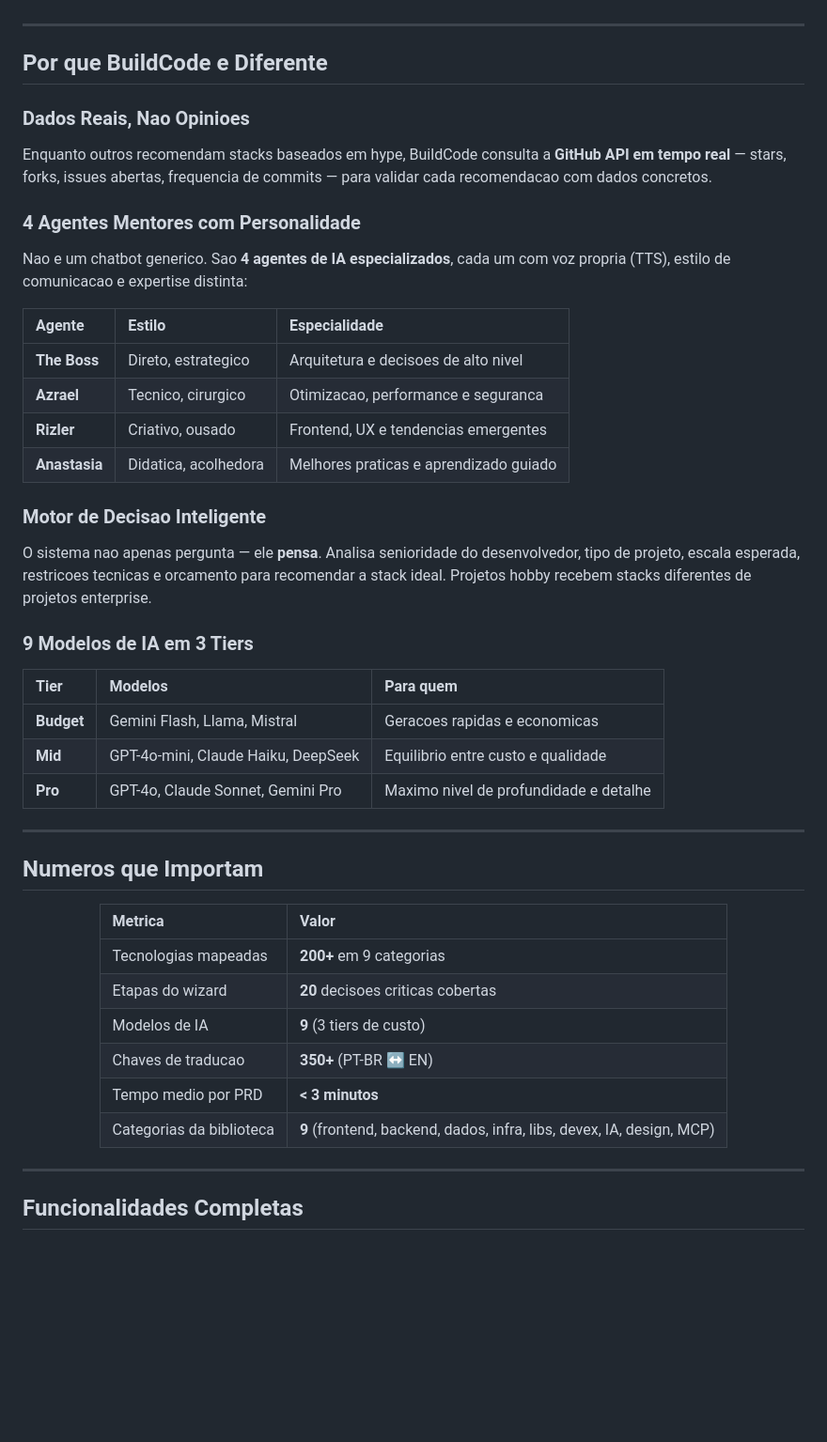
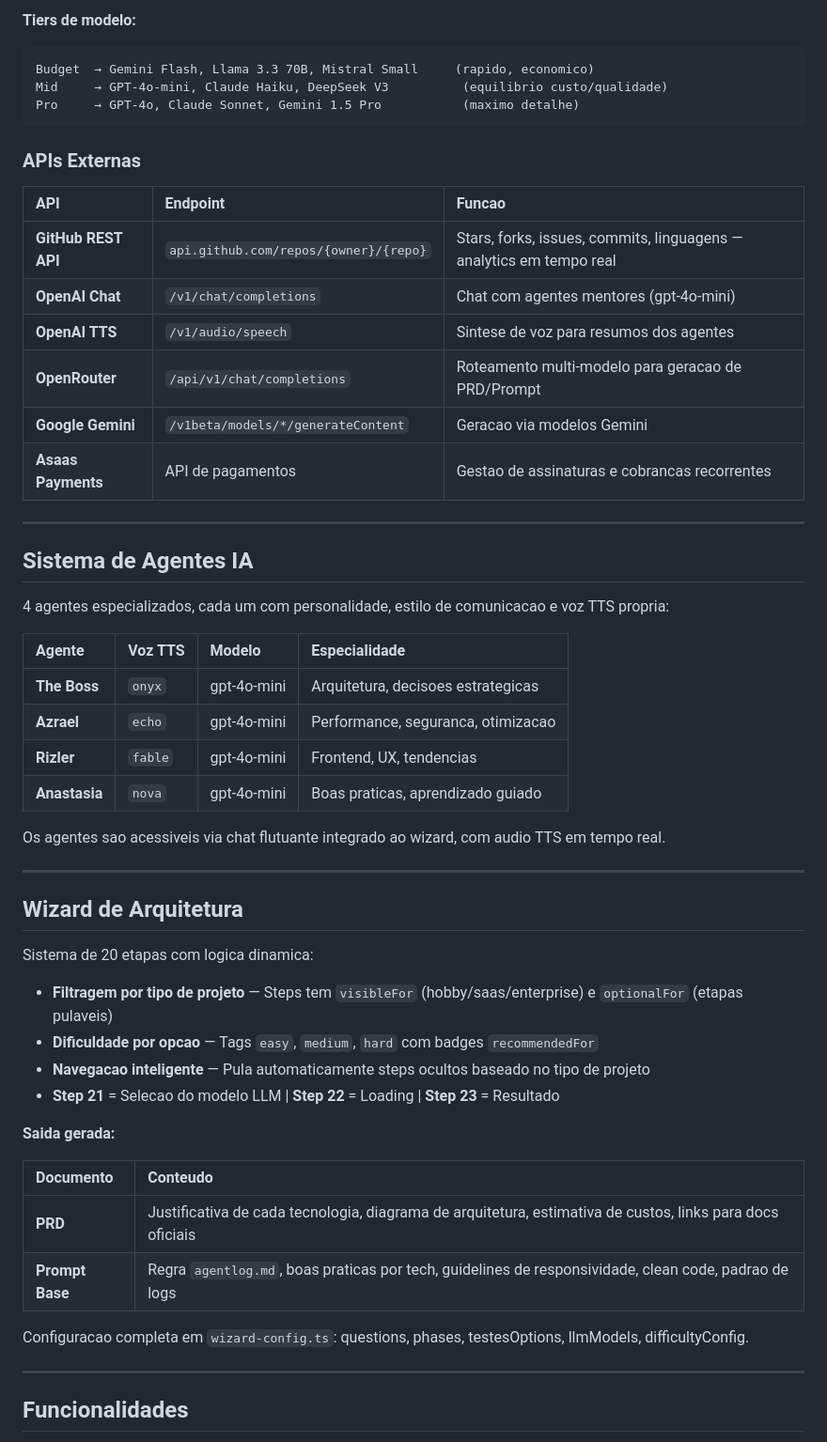
Before and after one commit to yamotoz/BuildCode, a Markdown page: README.md, the part around one of its changes. Shown at 94% size. Drawn GitHub-style; blank space fills up the shorter version.

````diff
--- a/README.md
+++ b/README.md
@@ -55,53 +86,58 @@ Tudo isso alimentado por uma **base proprietaria de 200+ tecnologias**, dados em
+**Tiers de modelo:**
+
+```
+Budget  → Gemini Flash, Llama 3.3 70B, Mistral Small     (rapido, economico)
+Mid     → GPT-4o-mini, Claude Haiku, DeepSeek V3          (equilibrio custo/qualidade)
+Pro     → GPT-4o, Claude Sonnet, Gemini 1.5 Pro           (maximo detalhe)
+```
+
+### APIs Externas
+
+| API | Endpoint | Funcao |
+|:---|:---|:---|
+| **GitHub REST API** | `api.github.com/repos/{owner}/{repo}` | Stars, forks, issues, commits, linguagens — analytics em tempo real |
+| **OpenAI Chat** | `/v1/chat/completions` | Chat com agentes mentores (gpt-4o-mini) |
+| **OpenAI TTS** | `/v1/audio/speech` | Sintese de voz para resumos dos agentes |
+| **OpenRouter** | `/api/v1/chat/completions` | Roteamento multi-modelo para geracao de PRD/Prompt |
+| **Google Gemini** | `/v1beta/models/*/generateContent` | Geracao via modelos Gemini |
+| **Asaas Payments** | API de pagamentos | Gestao de assinaturas e cobrancas recorrentes |
 
 ---
 
-## Por que BuildCode e Diferente
+## Sistema de Agentes IA
 
-### Dados Reais, Nao Opinioes
+4 agentes especializados, cada um com personalidade, estilo de comunicacao e voz TTS propria:
 
-Enquanto outros recomendam stacks baseados em hype, BuildCode consulta a **GitHub API em tempo real** — stars, forks, issues abertas, frequencia de commits — para validar cada recomendacao com dados concretos.
+| Agente | Voz TTS | Modelo | Especialidade |
+|:---|:---|:---|:---|
+| **The Boss** | `onyx` | gpt-4o-mini | Arquitetura, decisoes estrategicas |
+| **Azrael** | `echo` | gpt-4o-mini | Performance, seguranca, otimizacao |
+| **Rizler** | `fable` | gpt-4o-mini | Frontend, UX, tendencias |
+| **Anastasia** | `nova` | gpt-4o-mini | Boas praticas, aprendizado guiado |
 
-### 4 Agentes Mentores com Personalidade
-
-Nao e um chatbot generico. Sao **4 agentes de IA especializados**, cada um com voz propria (TTS), estilo de comunicacao e expertise distinta:
-
-| Agente | Estilo | Especialidade |
-|:---|:---|:---|
-| **The Boss** | Direto, estrategico | Arquitetura e decisoes de alto nivel |
-| **Azrael** | Tecnico, cirurgico | Otimizacao, performance e seguranca |
-| **Rizler** | Criativo, ousado | Frontend, UX e tendencias emergentes |
-| **Anastasia** | Didatica, acolhedora | Melhores praticas e aprendizado guiado |
-
-### Motor de Decisao Inteligente
-
-O sistema nao apenas pergunta — ele **pensa**. Analisa senioridade do desenvolvedor, tipo de projeto, escala esperada, restricoes tecnicas e orcamento para recomendar a stack ideal. Projetos hobby recebem stacks diferentes de projetos enterprise.
-
-### 9 Modelos de IA em 3 Tiers
-
-| Tier | Modelos | Para quem |
-|:---|:---|:---|
-| **Budget** | Gemini Flash, Llama, Mistral | Geracoes rapidas e economicas |
-| **Mid** | GPT-4o-mini, Claude Haiku, DeepSeek | Equilibrio entre custo e qualidade |
-| **Pro** | GPT-4o, Claude Sonnet, Gemini Pro | Maximo nivel de profundidade e detalhe |
+Os agentes sao acessiveis via chat flutuante integrado ao wizard, com audio TTS em tempo real.
 
 ---
 
-## Numeros que Importam
+## Wizard de Arquitetura
 
-<div align="center">
+Sistema de 20 etapas com logica dinamica:
 
-| Metrica | Valor |
+- **Filtragem por tipo de projeto** — Steps tem `visibleFor` (hobby/saas/enterprise) e `optionalFor` (etapas pulaveis)
+- **Dificuldade por opcao** — Tags `easy`, `medium`, `hard` com badges `recommendedFor`
+- **Navegacao inteligente** — Pula automaticamente steps ocultos baseado no tipo de projeto
+- **Step 21** = Selecao do modelo LLM | **Step 22** = Loading | **Step 23** = Resultado
+
+**Saida gerada:**
+
+| Documento | Conteudo |
 |:---|:---|
-| Tecnologias mapeadas | **200+** em 9 categorias |
-| Etapas do wizard | **20** decisoes criticas cobertas |
-| Modelos de IA | **9** (3 tiers de custo) |
-| Chaves de traducao | **350+** (PT-BR ↔ EN) |
-| Tempo medio por PRD | **< 3 minutos** |
-| Categorias da biblioteca | **9** (frontend, backend, dados, infra, libs, devex, IA, design, MCP) |
+| **PRD** | Justificativa de cada tecnologia, diagrama de arquitetura, estimativa de custos, links para docs oficiais |
+| **Prompt Base** | Regra `agentlog.md`, boas praticas por tech, guidelines de responsividade, clean code, padrao de logs |
 
-</div>
+Configuracao completa em `wizard-config.ts`: questions, phases, testesOptions, llmModels, difficultyConfig.
 
 ---
 
-## Funcionalidades Completas
+## Funcionalidades
 
````
Also changed, not shown: other parts of README.md (+133 -77 lines).
